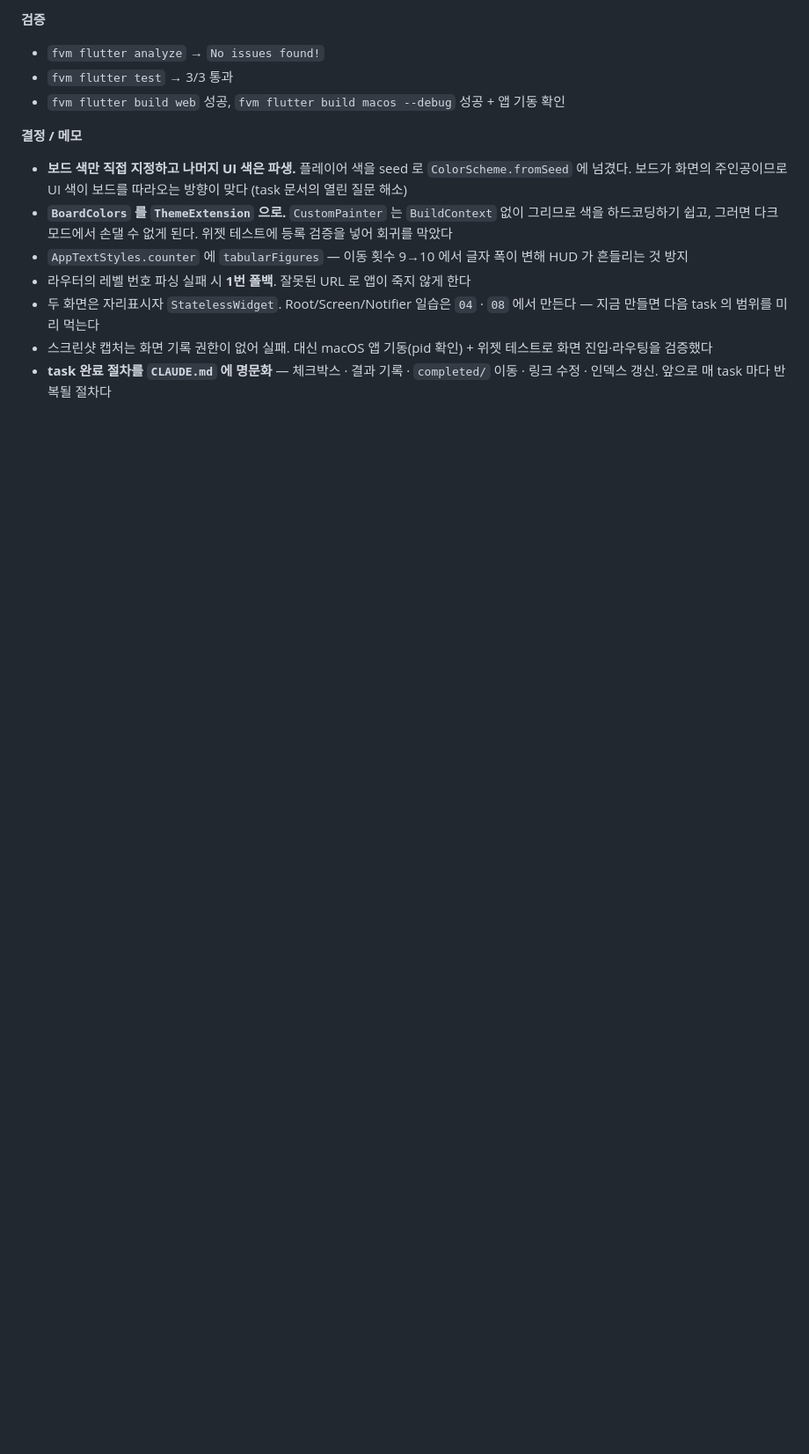
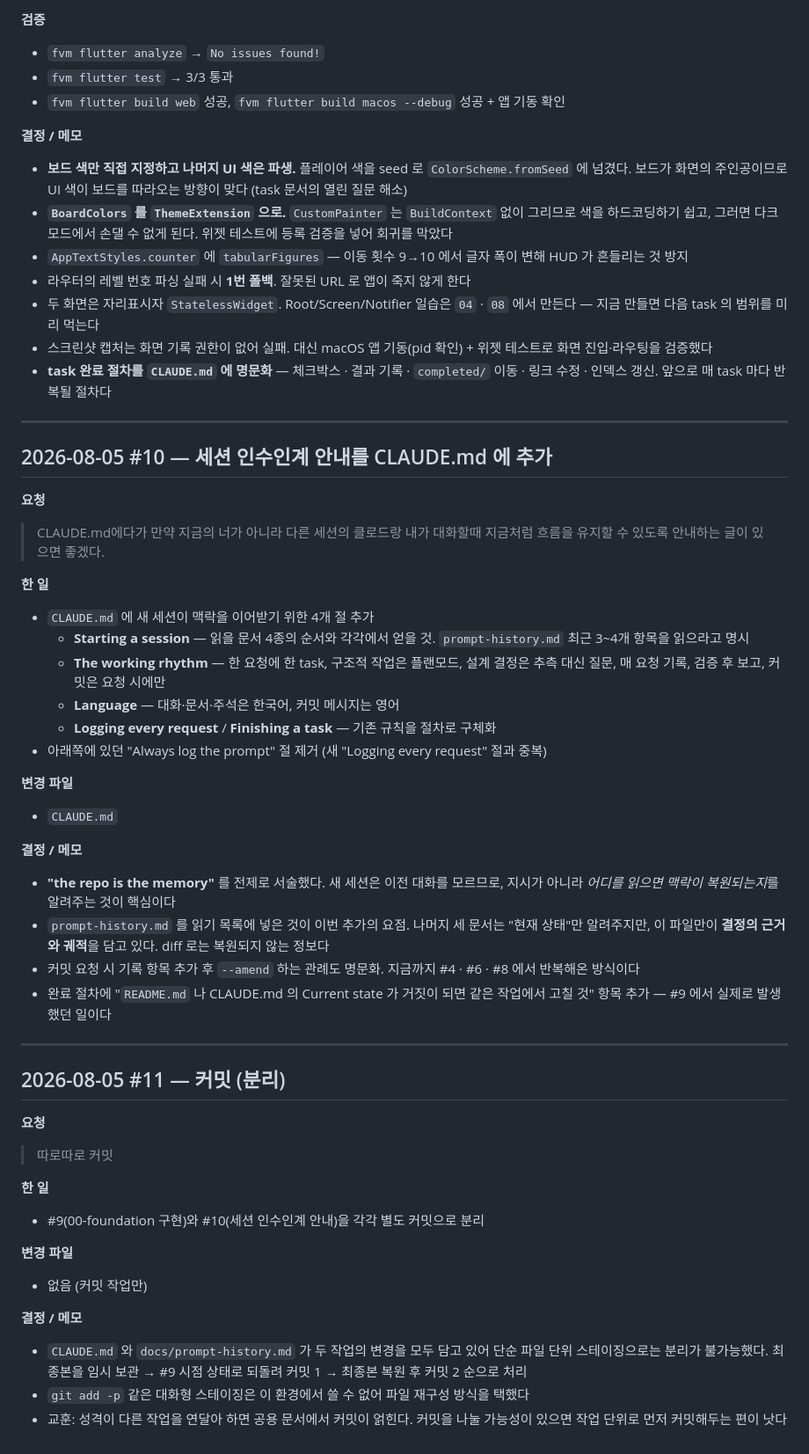
Before and after one commit to jeongwoo0427/blockrunner, a Markdown page: docs/prompt-history.md, the part around the change. Shown at 88% size. GitHub-like rendering; blank space fills up the shorter version.

```diff
--- a/docs/prompt-history.md
+++ b/docs/prompt-history.md
@@ -217,3 +217,45 @@
 - 두 화면은 자리표시자 `StatelessWidget`. Root/Screen/Notifier 일습은 `04` · `08` 에서 만든다 — 지금 만들면 다음 task 의 범위를 미리 먹는다
 - 스크린샷 캡처는 화면 기록 권한이 없어 실패. 대신 macOS 앱 기동(pid 확인) + 위젯 테스트로 화면 진입·라우팅을 검증했다
 - **task 완료 절차를 `CLAUDE.md` 에 명문화** — 체크박스 · 결과 기록 · `completed/` 이동 · 링크 수정 · 인덱스 갱신. 앞으로 매 task 마다 반복될 절차다
+
+---
+
+## 2026-08-05 #10 — 세션 인수인계 안내를 CLAUDE.md 에 추가
+
+**요청**
+> CLAUDE.md에다가 만약 지금의 너가 아니라 다른 세션의 클로드랑 내가 대화할때 지금처럼 흐름을 유지할 수 있도록 안내하는 글이 있으면 좋겠다.
+
+**한 일**
+- `CLAUDE.md` 에 새 세션이 맥락을 이어받기 위한 4개 절 추가
+  - **Starting a session** — 읽을 문서 4종의 순서와 각각에서 얻을 것. `prompt-history.md` 최근 3~4개 항목을 읽으라고 명시
+  - **The working rhythm** — 한 요청에 한 task, 구조적 작업은 플랜모드, 설계 결정은 추측 대신 질문, 매 요청 기록, 검증 후 보고, 커밋은 요청 시에만
+  - **Language** — 대화·문서·주석은 한국어, 커밋 메시지는 영어
+  - **Logging every request** / **Finishing a task** — 기존 규칙을 절차로 구체화
+- 아래쪽에 있던 "Always log the prompt" 절 제거 (새 "Logging every request" 절과 중복)
+
+**변경 파일**
+- `CLAUDE.md`
+
+**결정 / 메모**
+- **"the repo is the memory"** 를 전제로 서술했다. 새 세션은 이전 대화를 모르므로, 지시가 아니라 *어디를 읽으면 맥락이 복원되는지*를 알려주는 것이 핵심이다
+- `prompt-history.md` 를 읽기 목록에 넣은 것이 이번 추가의 요점. 나머지 세 문서는 "현재 상태"만 알려주지만, 이 파일만이 **결정의 근거와 궤적**을 담고 있다. diff 로는 복원되지 않는 정보다
+- 커밋 요청 시 기록 항목 추가 후 `--amend` 하는 관례도 명문화. 지금까지 #4 · #6 · #8 에서 반복해온 방식이다
+- 완료 절차에 "`README.md` 나 CLAUDE.md 의 Current state 가 거짓이 되면 같은 작업에서 고칠 것" 항목 추가 — #9 에서 실제로 발생했던 일이다
+
+---
+
+## 2026-08-05 #11 — 커밋 (분리)
+
+**요청**
+> 따로따로 커밋
+
+**한 일**
+- #9(00-foundation 구현)와 #10(세션 인수인계 안내)을 각각 별도 커밋으로 분리
+
+**변경 파일**
+- 없음 (커밋 작업만)
+
+**결정 / 메모**
+- `CLAUDE.md` 와 `docs/prompt-history.md` 가 두 작업의 변경을 모두 담고 있어 단순 파일 단위 스테이징으로는 분리가 불가능했다. 최종본을 임시 보관 → #9 시점 상태로 되돌려 커밋 1 → 최종본 복원 후 커밋 2 순으로 처리
+- `git add -p` 같은 대화형 스테이징은 이 환경에서 쓸 수 없어 파일 재구성 방식을 택했다
+- 교훈: 성격이 다른 작업을 연달아 하면 공용 문서에서 커밋이 얽힌다. 커밋을 나눌 가능성이 있으면 작업 단위로 먼저 커밋해두는 편이 낫다
```
Also changed, not shown: CLAUDE.md (+57 -18 lines).
